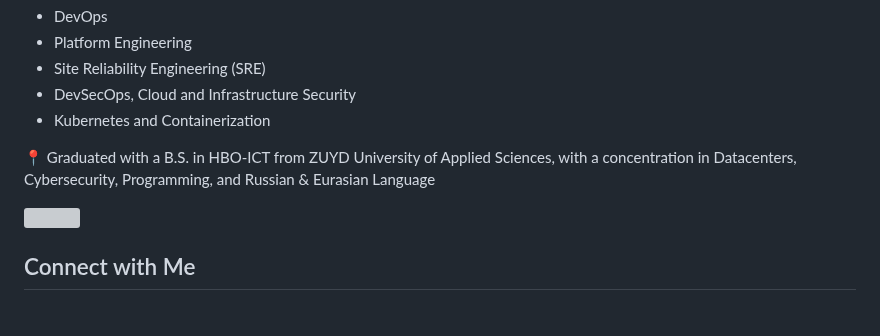
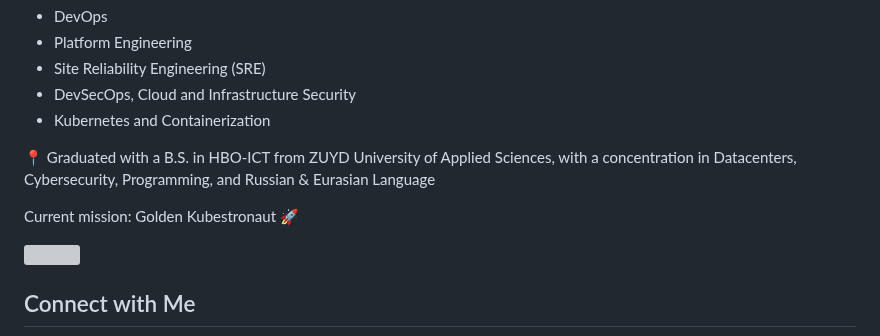
Before and after one commit to GuillermoW93/GuillermoW93, a Markdown page: README.md, the part around one of its changes. Drawn GitHub-style; blank space fills up the shorter version; grey boxes are pictures that could not be loaded.

```diff
--- a/README.md
+++ b/README.md
@@ -8,6 +8,8 @@ I am an **Cloud Native Engineer** at TrueFullStaq with the interest in:
 - Kubernetes and Containerization
 
 📍 Graduated with a B.S. in HBO-ICT from ZUYD University of Applied Sciences, with a concentration in Datacenters, Cybersecurity, Programming, and Russian & Eurasian Language
+
+Current mission: Golden Kubestronaut 🚀
 
 <a href="https://github.com/GuillermoW93">
     <img src="https://github-stats-alpha.vercel.app/api?username=GuillermoW93&cc=22272e&tc=37BCF6&ic=fff&bc=0000">
```
Also changed, not shown: other parts of README.md (+1 -0 lines), certs/6.jpg (added), 1 other file.
